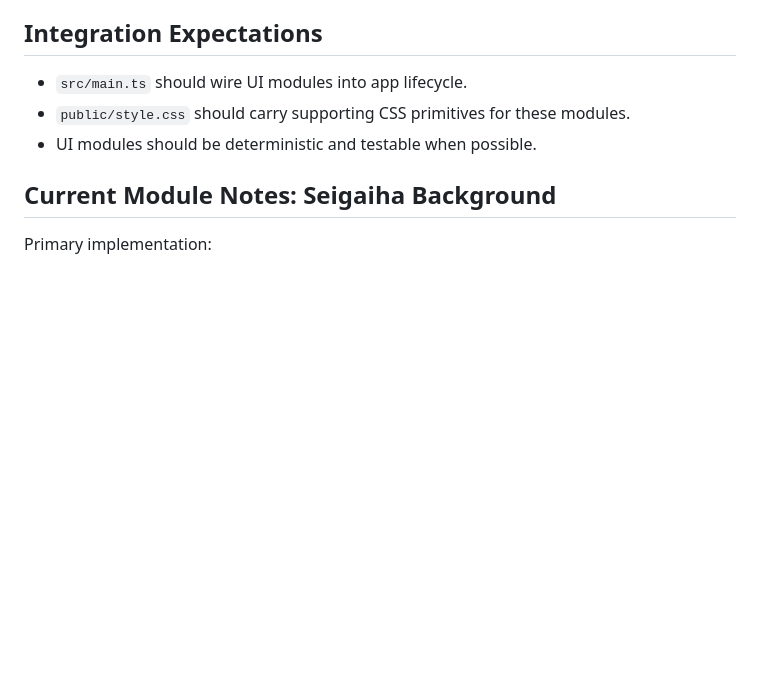
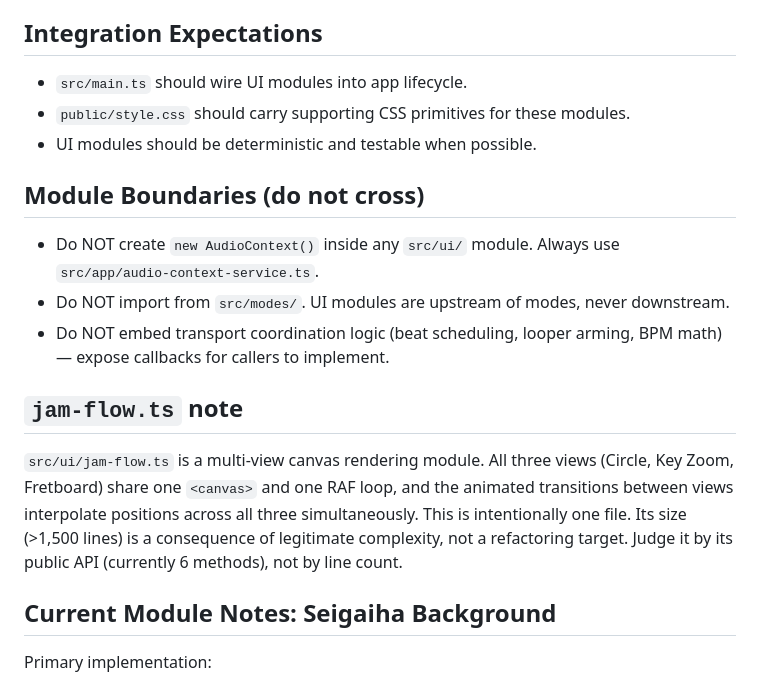
Before and after one commit to trellos/chromatic-tuner, a Markdown page: src/ui/AGENTS.md, the part around the change. GitHub-like rendering; blank space fills up the shorter version.

```diff
--- a/src/ui/AGENTS.md
+++ b/src/ui/AGENTS.md
@@ -24,6 +24,19 @@ Modules should:
 - `src/main.ts` should wire UI modules into app lifecycle.
 - `public/style.css` should carry supporting CSS primitives for these modules.
 - UI modules should be deterministic and testable when possible.
+
+## Module Boundaries (do not cross)
+
+- Do NOT create `new AudioContext()` inside any `src/ui/` module. Always use `src/app/audio-context-service.ts`.
+- Do NOT import from `src/modes/`. UI modules are upstream of modes, never downstream.
+- Do NOT embed transport coordination logic (beat scheduling, looper arming, BPM math) — expose callbacks for callers to implement.
+
+## `jam-flow.ts` note
+
+`src/ui/jam-flow.ts` is a multi-view canvas rendering module. All three views (Circle, Key Zoom, Fretboard)
+share one `<canvas>` and one RAF loop, and the animated transitions between views interpolate positions
+across all three simultaneously. This is intentionally one file. Its size (>1,500 lines) is a consequence
+of legitimate complexity, not a refactoring target. Judge it by its public API (currently 6 methods), not by line count.
 
 ## Current Module Notes: Seigaiha Background
 
```
Also changed, not shown: AGENTS.md (+26 -0 lines), src/modes/AGENTS.md (+6 -0 lines).
